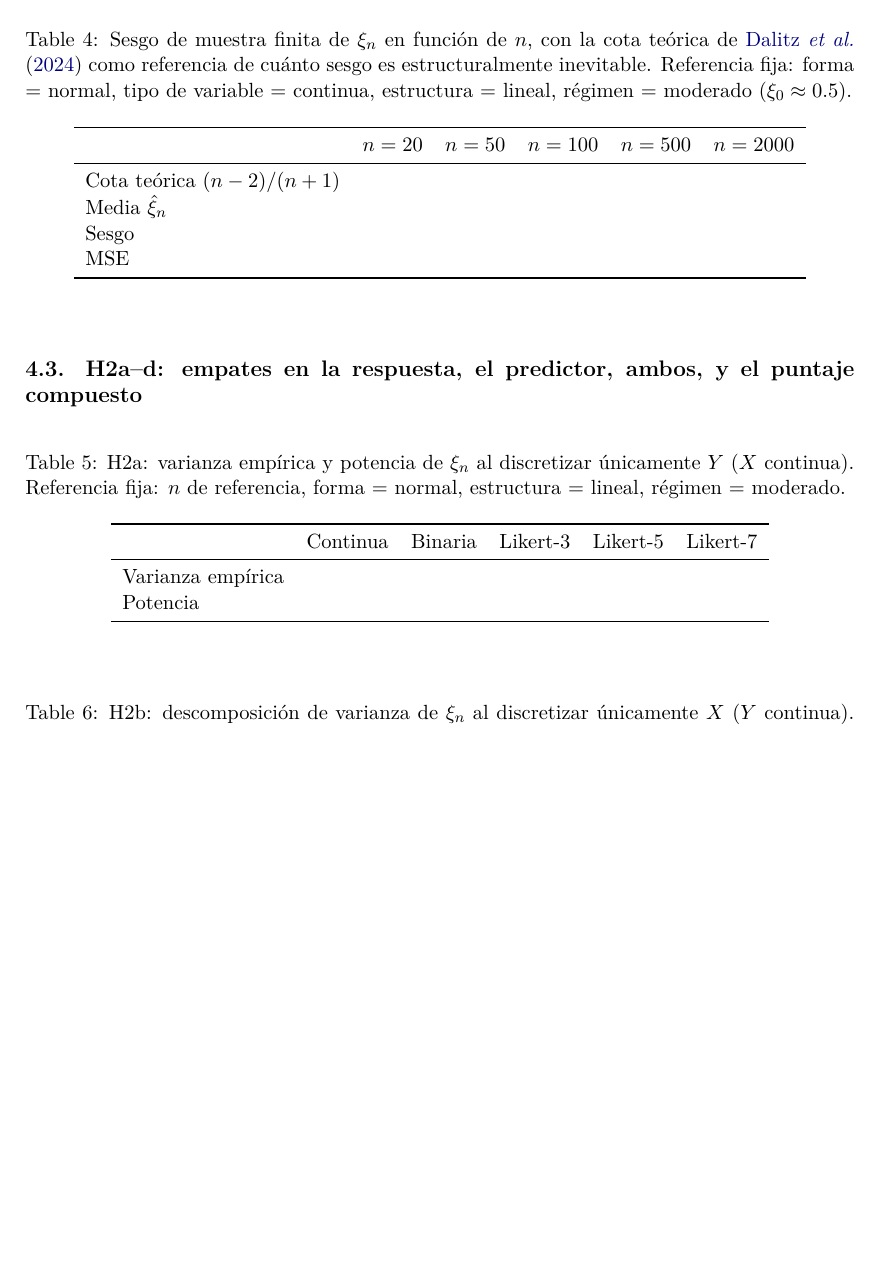
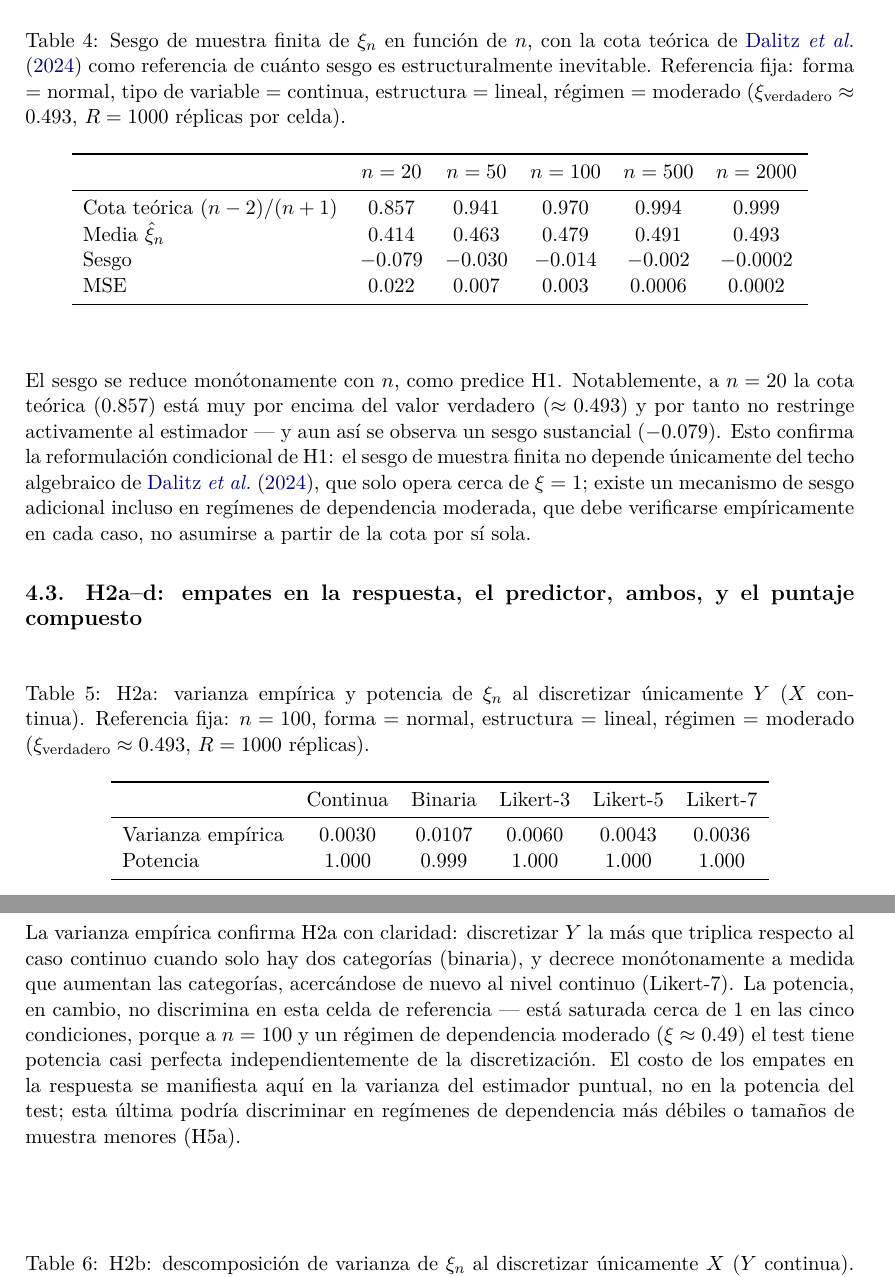
Before and after one commit to ArchieJamDev/ChatterjeeXi-Simulation, a LaTeX document (paper/paper.tex): part of page 12 of 16 before the commit and two parts of pages 12 and 13 of 17 after it, the two joined at a grey line, cut so that both start at the same text, the shorter picture padded with empty space. Compiled offline with pdfLaTeX.

Commit message:
Add H1 and H2a modules with real results
H1 (sample size): confirms conditional bias hypothesis -- bias shrinks
monotonically with n (-0.079 at n=20 to -0.0002 at n=2000), and is
substantial even where the (n-2)/(n+1) bound isn't actively binding
(true xi ~0.49, far from the bound at small n), showing bias has a
mechanism beyond the algebraic ceiling.

H2a (ties in the response): confirms the variance hypothesis --
discretizing Y more than triples empirical variance at binary vs.
continuous, decreasing monotonically with more categories. Power is
saturated near 1 in this reference cell (n=100, moderate dependence)
regardless of discretization -- the tie cost shows up in variance,
not power, here; power effects are left to H5a's weaker-regime cells.

Co-Authored-By: Claude Sonnet 5 <noreply@anthropic.com>

```diff
--- a/paper/paper.tex
+++ b/paper/paper.tex
@@ -833,36 +833,60 @@ $\sigma$ & $\rho$ & $\xi$ exacto & $\xi$ estimado (MC) & Diferencia abs.\ \\
 \subsection{H1: efecto del tamaño de muestra}
 
 \begin{table}[H]
-\caption{\label{tab:h1}Sesgo de muestra finita de $\xi_n$ en función de $n$, con la cota teórica de \citet{dalitz2024} como referencia de cuánto sesgo es estructuralmente inevitable. Referencia fija: forma = normal, tipo de variable = continua, estructura = lineal, régimen = moderado ($\xi_0 \approx 0.5$).}
+\caption{\label{tab:h1}Sesgo de muestra finita de $\xi_n$ en función de $n$, con la cota teórica de \citet{dalitz2024} como referencia de cuánto sesgo es estructuralmente inevitable. Referencia fija: forma = normal, tipo de variable = continua, estructura = lineal, régimen = moderado ($\xi_{\text{verdadero}} \approx 0.493$, $R=1000$ réplicas por celda).}
 \begin{center}
 \begin{tabular}{lccccc}
 \toprule
  & $n=20$ & $n=50$ & $n=100$ & $n=500$ & $n=2000$ \\
 \midrule
-Cota teórica $(n-2)/(n+1)$ &  &  &  &  &  \\
-Media $\hat\xi_n$ &  &  &  &  &  \\
-Sesgo             &  &  &  &  &  \\
-MSE               &  &  &  &  &  \\
+Cota teórica $(n-2)/(n+1)$ & 0.857 & 0.941 & 0.970 & 0.994 & 0.999 \\
+Media $\hat\xi_n$ & 0.414 & 0.463 & 0.479 & 0.491 & 0.493 \\
+Sesgo             & $-0.079$ & $-0.030$ & $-0.014$ & $-0.002$ & $-0.0002$ \\
+MSE               & 0.022 & 0.007 & 0.003 & 0.0006 & 0.0002 \\
 \bottomrule
 \end{tabular}
 \end{center}
 \end{table}
 
+El sesgo se reduce monótonamente con $n$, como predice H1. Notablemente,
+a $n=20$ la cota teórica ($0.857$) está muy por encima del valor
+verdadero ($\approx 0.493$) y por tanto no restringe activamente al
+estimador --- y aun así se observa un sesgo sustancial ($-0.079$).
+Esto confirma la reformulación condicional de H1: el sesgo de muestra
+finita no depende únicamente del techo algebraico de \citet{dalitz2024},
+que solo opera cerca de $\xi=1$; existe un mecanismo de sesgo adicional
+incluso en regímenes de dependencia moderada, que debe verificarse
+empíricamente en cada caso, no asumirse a partir de la cota por sí
+sola.
+
 \subsection{H2a--d: empates en la respuesta, el predictor, ambos, y el puntaje compuesto}
 
 \begin{table}[H]
-\caption{\label{tab:h2a}H2a: varianza empírica y potencia de $\xi_n$ al discretizar únicamente $Y$ ($X$ continua). Referencia fija: $n$ de referencia, forma = normal, estructura = lineal, régimen = moderado.}
+\caption{\label{tab:h2a}H2a: varianza empírica y potencia de $\xi_n$ al discretizar únicamente $Y$ ($X$ continua). Referencia fija: $n=100$, forma = normal, estructura = lineal, régimen = moderado ($\xi_{\text{verdadero}} \approx 0.493$, $R=1000$ réplicas).}
 \begin{center}
 \begin{tabular}{lccccc}
 \toprule
  & Continua & Binaria & Likert-3 & Likert-5 & Likert-7 \\
 \midrule
-Varianza empírica &  &  &  &  &  \\
-Potencia          &  &  &  &  &  \\
+Varianza empírica & 0.0030 & 0.0107 & 0.0060 & 0.0043 & 0.0036 \\
+Potencia          & 1.000  & 0.999  & 1.000  & 1.000  & 1.000  \\
 \bottomrule
 \end{tabular}
 \end{center}
 \end{table}
+
+La varianza empírica confirma H2a con claridad: discretizar $Y$ la
+más que triplica respecto al caso continuo cuando solo hay dos
+categorías (binaria), y decrece monótonamente a medida que aumentan
+las categorías, acercándose de nuevo al nivel continuo (Likert-7). La
+potencia, en cambio, no discrimina en esta celda de referencia ---
+está saturada cerca de $1$ en las cinco condiciones, porque a $n=100$
+y un régimen de dependencia moderado ($\xi \approx 0.49$) el test
+tiene potencia casi perfecta independientemente de la discretización.
+El costo de los empates en la respuesta se manifiesta aquí en la
+varianza del estimador puntual, no en la potencia del test; esta
+última podría discriminar en regímenes de dependencia más débiles o
+tamaños de muestra menores (H5a).
 
 \begin{table}[H]
 \caption{\label{tab:h2b}H2b: descomposición de varianza de $\xi_n$ al discretizar únicamente $X$ ($Y$ continua). Referencia fija: $n$ de referencia, forma = normal, estructura = lineal, régimen = moderado.}
```
Also changed, not shown: simulation/results/01_h1.csv (added, +6 -0 lines), simulation/results/02_h2a.csv (added, +6 -0 lines), 3 other files.
